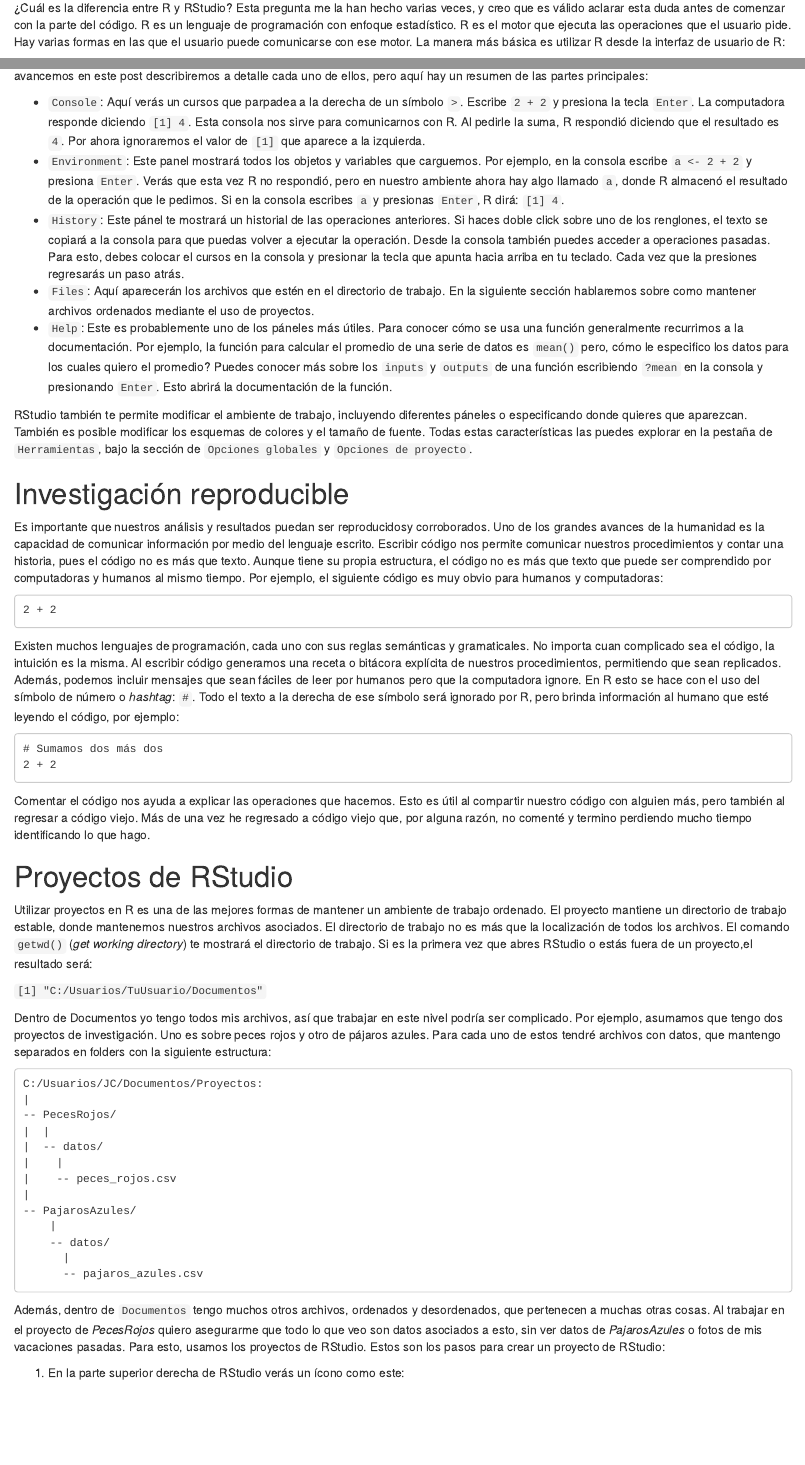
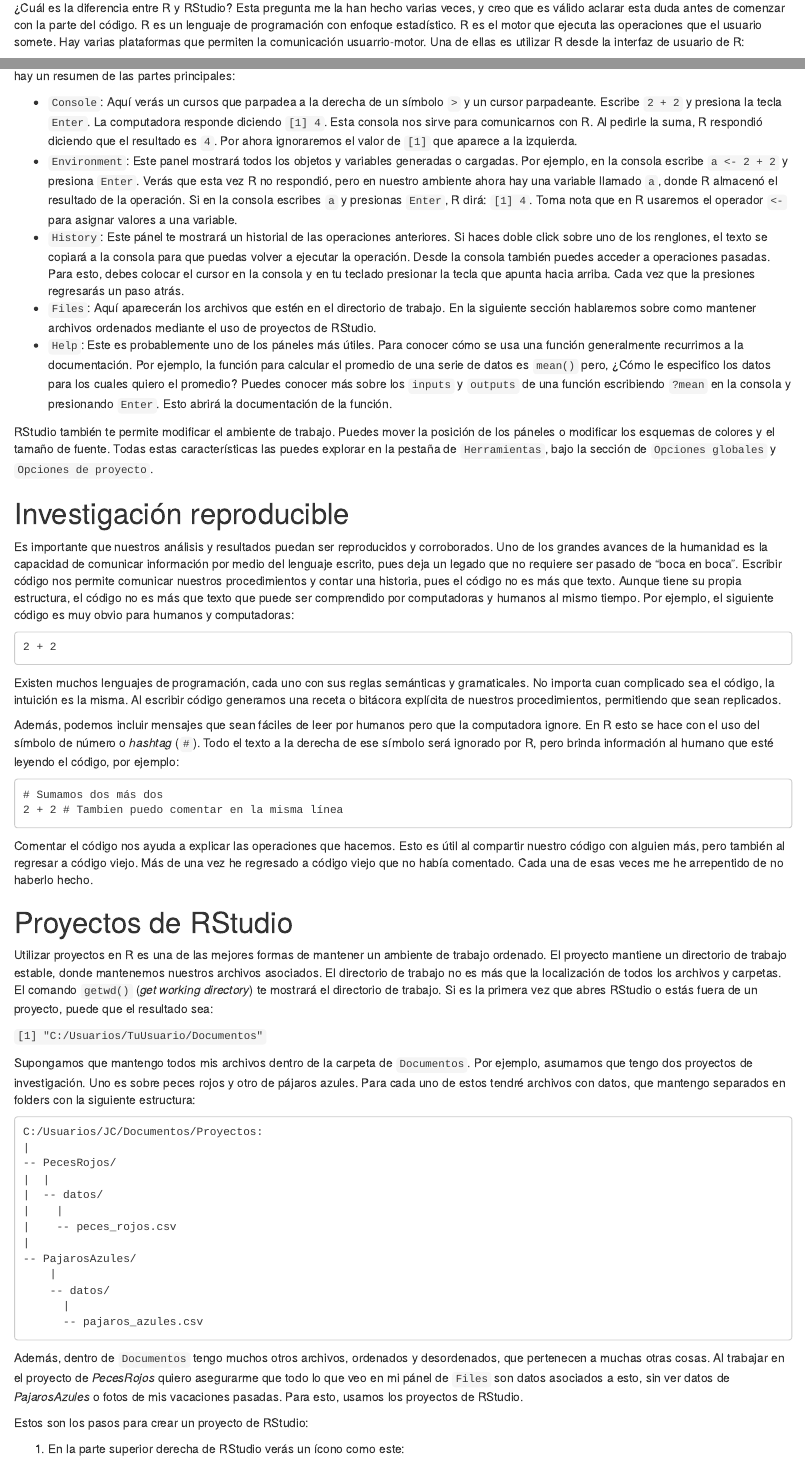
Before and after one commit to jcvdav/villasenor-derbez, an R Markdown document (content/post/2018-06-04-r-y-r-studio.Rmd): the page in a window 1100 px wide, from 280 px down, and a second part further down, joined at a grey line. Rendered offline with R 4.5, knitr and Pandoc, with nearby package versions; drawn as R Markdown's standard HTML page in place of the format the file asks for.

Commit message:
Small changes to first ERRE post

````diff
--- a/content/post/2018-06-04-r-y-r-studio.Rmd
+++ b/content/post/2018-06-04-r-y-r-studio.Rmd
@@ -16,7 +16,7 @@
 
 # El ambiente de trabajo en RStudio
 
-¿Cuál es la diferencia entre R y RStudio? Esta pregunta me la han hecho varias veces, y creo que es válido aclarar esta duda antes de comenzar con la parte del código. R es un lenguaje de programación con enfoque estadístico. R es el motor que ejecuta las operaciones que el usuario pide. Hay varias formas en las que el usuario puede comunicarse con ese motor. La manera más básica es utilizar R desde la interfaz de usuario de R:
+¿Cuál es la diferencia entre R y RStudio? Esta pregunta me la han hecho varias veces, y creo que es válido aclarar esta duda antes de comenzar con la parte del código. R es un lenguaje de programación con enfoque estadístico. R es el motor que ejecuta las operaciones que el usuario somete. Hay varias plataformas que permiten la comunicación usuarrio-motor. Una de ellas es utilizar R desde la interfaz de usuario de R:
 
 ![](/img/2018-06-04-r-y-r-studio/Rgui.JPG)
 
@@ -32,40 +32,42 @@
 
 ![](/img/2018-06-04-r-y-r-studio/RStudio.JPG)
 
-Notarás que hay más divisiones o secciones que en el RGui. En RStudio estas secciones reciben el nombre de **páneles**. A medida que avancemos en este post describiremos a detalle cada uno de ellos, pero aquí hay un resumen de las partes principales:
+Notarás que hay más divisiones o secciones que en el RGui de la primera figura. En RStudio estas secciones reciben el nombre de **páneles**. Aquí hay un resumen de las partes principales:
 
-- `Console`: Aquí verás un cursos que parpadea a la derecha de un símbolo `>`. Escribe `2 + 2` y presiona la tecla `Enter`. La computadora responde diciendo `[1] 4`. Esta consola nos sirve para comunicarnos con R. Al pedirle la suma, R respondió diciendo que el resultado es `4`. Por ahora ignoraremos el valor de `[1]` que aparece a la izquierda.
-- `Environment`: Este panel mostrará todos los objetos y variables que carguemos. Por ejemplo, en la consola escribe `a <- 2 + 2` y presiona `Enter`. Verás que esta vez R no respondió, pero en nuestro ambiente ahora hay algo llamado `a`, donde R almacenó el resultado de la operación que le pedimos. Si en la consola escribes `a` y presionas `Enter`, R dirá: `[1] 4`.
-- `History`: Este pánel te mostrará un historial de las operaciones anteriores. Si haces doble click sobre uno de los renglones, el texto se copiará a la consola para que puedas volver a ejecutar la operación. Desde la consola también puedes acceder a operaciones pasadas. Para esto, debes colocar el cursos en la consola y presionar la tecla que apunta hacia arriba en tu teclado. Cada vez que la presiones regresarás un paso atrás.
-- `Files`: Aquí aparecerán los archivos que estén en el directorio de trabajo. En la siguiente sección hablaremos sobre como mantener archivos ordenados mediante el uso de proyectos.
-- `Help`: Este es probablemente uno de los páneles más útiles. Para conocer cómo se usa una función generalmente recurrimos a la documentación. Por ejemplo, la función para calcular el promedio de una serie de datos es `mean()` pero, cómo le especifico los datos para los cuales quiero el promedio? Puedes conocer más sobre los `inputs` y `outputs` de una función escribiendo `?mean` en la consola y presionando `Enter`. Esto abrirá la documentación de la función.
+- `Console`: Aquí verás un cursos que parpadea a la derecha de un símbolo `>` y un cursor parpadeante. Escribe `2 + 2` y presiona la tecla `Enter`. La computadora responde diciendo `[1] 4`. Esta consola nos sirve para comunicarnos con R. Al pedirle la suma, R respondió diciendo que el resultado es `4`. Por ahora ignoraremos el valor de `[1]` que aparece a la izquierda.
+- `Environment`: Este panel mostrará todos los objetos y variables generadas o cargadas. Por ejemplo, en la consola escribe `a <- 2 + 2` y presiona `Enter`. Verás que esta vez R no respondió, pero en nuestro ambiente ahora hay una variable llamado `a`, donde R almacenó el resultado de la operación. Si en la consola escribes `a` y presionas `Enter`, R dirá: `[1] 4`. Toma nota que en R usaremos el operador `<-` para asignar valores a una variable.
+- `History`: Este pánel te mostrará un historial de las operaciones anteriores. Si haces doble click sobre uno de los renglones, el texto se copiará a la consola para que puedas volver a ejecutar la operación. Desde la consola también puedes acceder a operaciones pasadas. Para esto, debes colocar el cursor en la consola y en tu teclado presionar la tecla que apunta hacia arriba. Cada vez que la presiones regresarás un paso atrás.
+- `Files`: Aquí aparecerán los archivos que estén en el directorio de trabajo. En la siguiente sección hablaremos sobre como mantener archivos ordenados mediante el uso de proyectos de RStudio.
+- `Help`: Este es probablemente uno de los páneles más útiles. Para conocer cómo se usa una función generalmente recurrimos a la documentación. Por ejemplo, la función para calcular el promedio de una serie de datos es `mean()` pero, ¿Cómo le especifico los datos para los cuales quiero el promedio? Puedes conocer más sobre los `inputs` y `outputs` de una función escribiendo `?mean` en la consola y presionando `Enter`. Esto abrirá la documentación de la función.
 
-RStudio también te permite modificar el ambiente de trabajo, incluyendo diferentes páneles o especificando donde quieres que aparezcan. También es posible modificar los esquemas de colores y el tamaño de fuente. Todas estas características las puedes explorar en la pestaña de `Herramientas`, bajo la sección de `Opciones globales` y `Opciones de proyecto`.
+RStudio también te permite modificar el ambiente de trabajo. Puedes mover la posición de los páneles o modificar los esquemas de colores y el tamaño de fuente. Todas estas características las puedes explorar en la pestaña de `Herramientas`, bajo la sección de `Opciones globales` y `Opciones de proyecto`.
 
 # Investigación reproducible
 
-Es importante que nuestros análisis y resultados puedan ser reproducidosy corroborados. Uno de los grandes avances de la humanidad es la capacidad de comunicar información por medio del lenguaje escrito. Escribir código nos permite comunicar nuestros procedimientos y contar una historia, pues el código no es más que texto. Aunque tiene su propia estructura, el código no es más que texto que puede ser comprendido por computadoras y humanos al mismo tiempo. Por ejemplo, el siguiente código es muy obvio para humanos y computadoras:
+Es importante que nuestros análisis y resultados puedan ser reproducidos y corroborados. Uno de los grandes avances de la humanidad es la capacidad de comunicar información por medio del lenguaje escrito, pues deja un legado que no requiere ser pasado de "boca en boca". Escribir código nos permite comunicar nuestros procedimientos y contar una historia, pues el código no es más que texto. Aunque tiene su propia estructura, el código no es más que texto que puede ser comprendido por computadoras y humanos al mismo tiempo. Por ejemplo, el siguiente código es muy obvio para humanos y computadoras:
 
 ```
 2 + 2
 ```
 
-Existen muchos lenguajes de programación, cada uno con sus reglas semánticas y gramaticales. No importa cuan complicado sea el código, la intuición es la misma. Al escribir código generamos una receta o bitácora explícita de nuestros procedimientos, permitiendo que sean replicados. Además, podemos incluir mensajes que sean fáciles de leer por humanos pero que la computadora ignore. En R esto se hace con el uso del símbolo de número o *hashtag*: `#`. Todo el texto a la derecha de ese símbolo será ignorado por R, pero brinda información al humano que esté leyendo el código, por ejemplo:
+Existen muchos lenguajes de programación, cada uno con sus reglas semánticas y gramaticales. No importa cuan complicado sea el código, la intuición es la misma. Al escribir código generamos una receta o bitácora explícita de nuestros procedimientos, permitiendo que sean replicados.
+
+Además, podemos incluir mensajes que sean fáciles de leer por humanos pero que la computadora ignore. En R esto se hace con el uso del símbolo de número o *hashtag* (`#`). Todo el texto a la derecha de ese símbolo será ignorado por R, pero brinda información al humano que esté leyendo el código, por ejemplo:
 
 ```
 # Sumamos dos más dos
-2 + 2
+2 + 2 # Tambien puedo comentar en la misma línea
 ```
 
-Comentar el código nos ayuda a explicar las operaciones que hacemos. Esto es útil al compartir nuestro código con alguien más, pero también al regresar a código viejo. Más de una vez he regresado a código viejo que, por alguna razón, no comenté y termino perdiendo mucho tiempo identificando lo que hago.
+Comentar el código nos ayuda a explicar las operaciones que hacemos. Esto es útil al compartir nuestro código con alguien más, pero también al regresar a código viejo. Más de una vez he regresado a código viejo que no había comentado. Cada una de esas veces me he arrepentido de no haberlo hecho.
 
 # Proyectos de RStudio
 
-Utilizar proyectos en R es una de las mejores formas de mantener un ambiente de trabajo ordenado. El proyecto mantiene un directorio de trabajo estable, donde mantenemos nuestros archivos asociados. El directorio de trabajo no es más que la localización de todos los archivos. El comando `getwd()` (*get working directory*) te mostrará el directorio de trabajo. Si es la primera vez que abres RStudio o estás fuera de un proyecto,el resultado será:
+Utilizar proyectos en R es una de las mejores formas de mantener un ambiente de trabajo ordenado. El proyecto mantiene un directorio de trabajo estable, donde mantenemos nuestros archivos asociados. El directorio de trabajo no es más que la localización de todos los archivos y carpetas. El comando `getwd()` (*get working directory*) te mostrará el directorio de trabajo. Si es la primera vez que abres RStudio o estás fuera de un proyecto, puede que el resultado sea:
 
 `[1] "C:/Usuarios/TuUsuario/Documentos"`
 
-Dentro de Documentos yo tengo todos mis archivos, así que trabajar en este nivel podría ser complicado. Por ejemplo, asumamos que tengo dos proyectos de investigación. Uno es sobre peces rojos y otro de pájaros azules. Para cada uno de estos tendré archivos con datos, que mantengo separados en folders con la siguiente estructura:
+Supongamos que mantengo todos mis archivos dentro de la carpeta de `Documentos`. Por ejemplo, asumamos que tengo dos proyectos de investigación. Uno es sobre peces rojos y otro de pájaros azules. Para cada uno de estos tendré archivos con datos, que mantengo separados en folders con la siguiente estructura:
 
 ```
 C:/Usuarios/JC/Documentos/Proyectos:
@@ -83,7 +85,9 @@
       -- pajaros_azules.csv
 ```
 
-Además, dentro de `Documentos` tengo muchos otros archivos, ordenados y desordenados, que pertenecen a muchas otras cosas. Al trabajar en el proyecto de *PecesRojos* quiero asegurarme que todo lo que veo son datos asociados a esto, sin ver datos de *PajarosAzules* o fotos de mis vacaciones pasadas. Para esto, usamos los proyectos de RStudio. Estos son los pasos para crear un proyecto de RStudio:
+Además, dentro de `Documentos` tengo muchos otros archivos, ordenados y desordenados, que pertenecen a muchas otras cosas. Al trabajar en el proyecto de *PecesRojos* quiero asegurarme que todo lo que veo en mi pánel de `Files` son datos asociados a esto, sin ver datos de *PajarosAzules* o fotos de mis vacaciones pasadas. Para esto, usamos los proyectos de RStudio.
+
+Estos son los pasos para crear un proyecto de RStudio:
 
 1. En la parte superior derecha de RStudio verás un ícono como este:
 
````
Also changed, not shown: content/post/2018-06-04-r-y-r-studio.Rmd (26 more changed lines), 1 other file.
